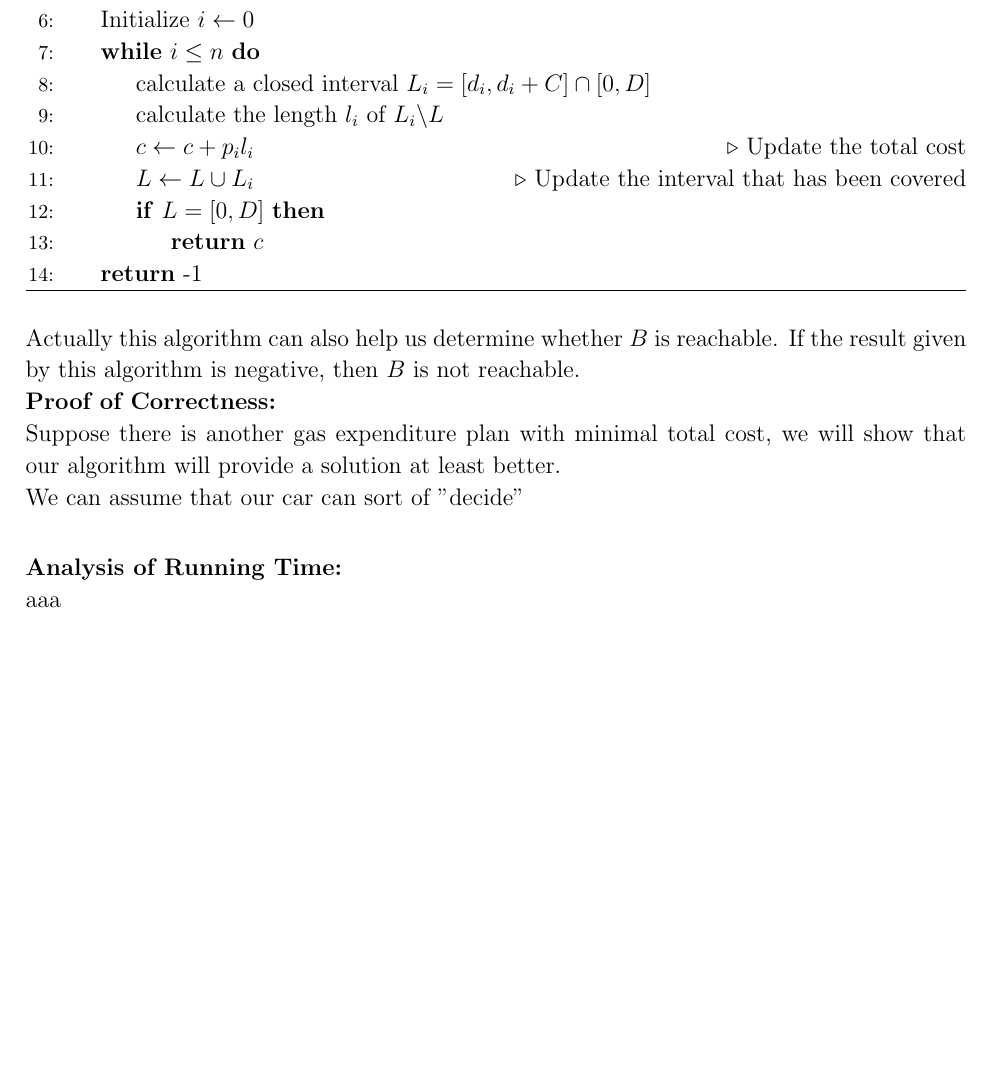
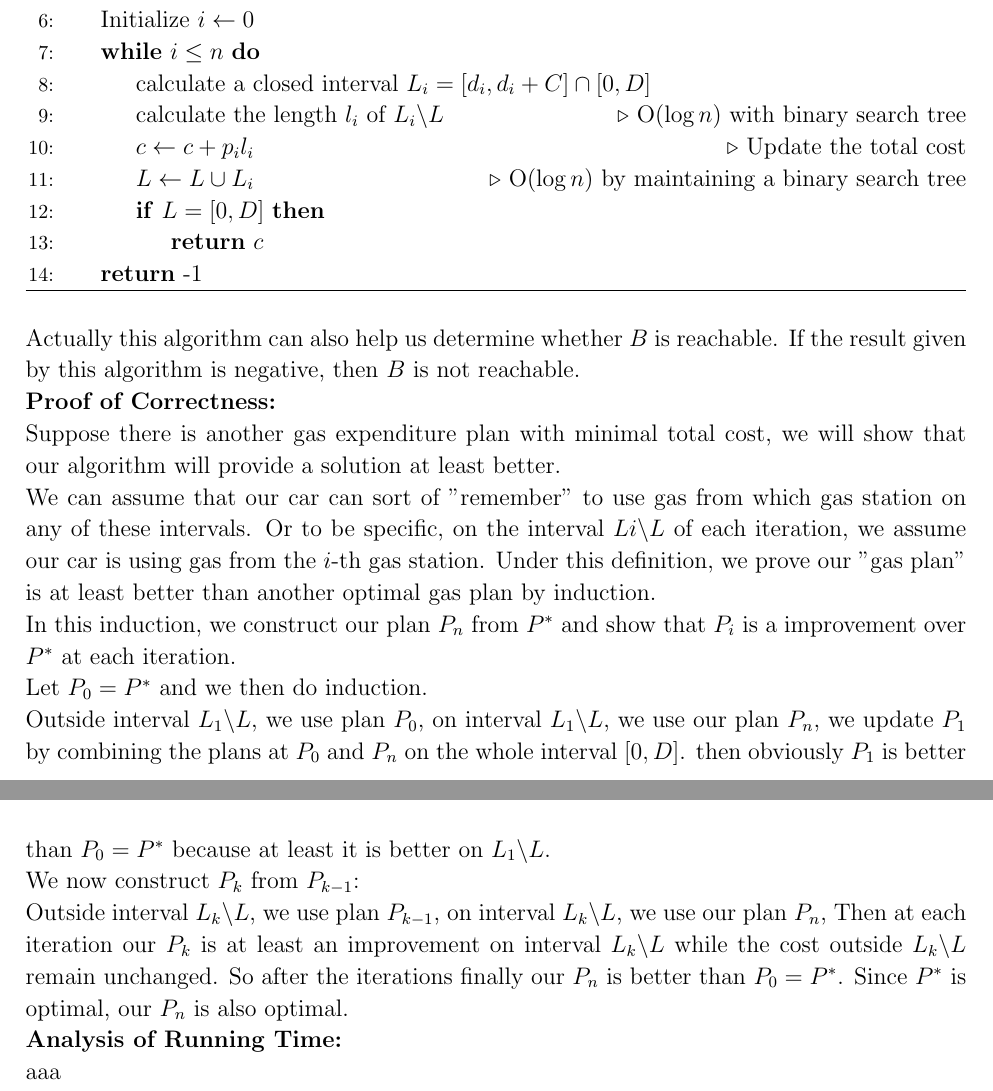
Before and after one commit to sylvansun/AI-assignments-SJTU, a LaTeX document (Algorithm-Design-and-Analysis/written/DAAhw3.tex): part of page 5 of 9 before the commit and two parts of pages 5 and 6 of 10 after it, the two joined at a grey line, cut so that both start at the same text, the shorter picture padded with empty space. Compiled offline with pdfLaTeX.

Commit message:
Add proof about Q3.2
A formal proof of correctness and subtle changes about comments of the algorithm

```diff
--- a/Algorithm-Design-and-Analysis/written/DAAhw3.tex
+++ b/Algorithm-Design-and-Analysis/written/DAAhw3.tex
@@ -224,9 +224,9 @@ A detailed algorithm is below:
   \State Initialize $i\gets 0$
   \While{$i\leq n$}
   \State calculate a closed interval $L_i=[d_i,d_i+C]\cap[0,D]$
-  \State calculate the length $l_i$ of $L_i\backslash L$
+  \State calculate the length $l_i$ of $L_i\backslash L$\Comment{O($\log n$) with binary search tree}
   \State $c\gets c+p_il_i$\Comment{Update the total cost}
-  \State $L\gets L\cup L_i$\Comment{Update the interval that has been covered}
+  \State $L\gets L\cup L_i$\Comment{O($\log n$) by maintaining a binary search tree}
   \If{$L=[0,D]$}
   \State \textbf{return} $c$
   \EndIf
@@ -241,10 +241,29 @@ then $B$ is not reachable.\\
 \textbf{Proof of Correctness:}\\
 Suppose there is another gas expenditure plan with minimal total cost,
 we will show that our algorithm will provide a solution at least better.\\
-We can assume that our car can sort of "decide" \\
-
+We can assume that our car can sort of "remember" to use gas
+from which gas station on any of these intervals.
+Or to be specific, on the interval $Li\backslash L$ of each iteration,
+we assume our car is using gas from the $i$-th gas station.
+Under this definition,
+we prove our "gas plan" is at least better than another optimal gas plan by induction.\\
+In this induction, we construct our plan $P_n$ from $P^*$ and show that
+$P_i$ is a improvement over $P^*$ at each iteration.\\
+Let $P_0=P^*$ and we then do induction.\\
+Outside interval $L_1\backslash L$, we use plan $P_0$,
+on interval $L_1\backslash L$, we use our plan $P_n$,
+we update $P_1$ by combining the plans at $P_0$ and $P_n$ on the whole interval $[0,D]$.
+then obviously $P_1$ is better than $P_0=P^*$ because at least it is better on $L_1\backslash L$.\\
+We now construct $P_{k}$ from $P_{k-1}$:\\
+Outside interval $L_k\backslash L$, we use plan $P_{k-1}$,
+on interval $L_k\backslash L$, we use our plan $P_n$,
+Then at each iteration our $P_k$ is at least an improvement on interval $L_k\backslash L$
+while the cost outside $L_k\backslash L$ remain unchanged.
+So after the iterations finally our $P_n$ is better than $P_0=P^*$.
+Since $P^*$ is optimal, our $P_n$ is also optimal.\\
 \textbf{Analysis of Running Time:}\\
 aaa
+
 \newpage
 \section{}
 \subsection{}
```
